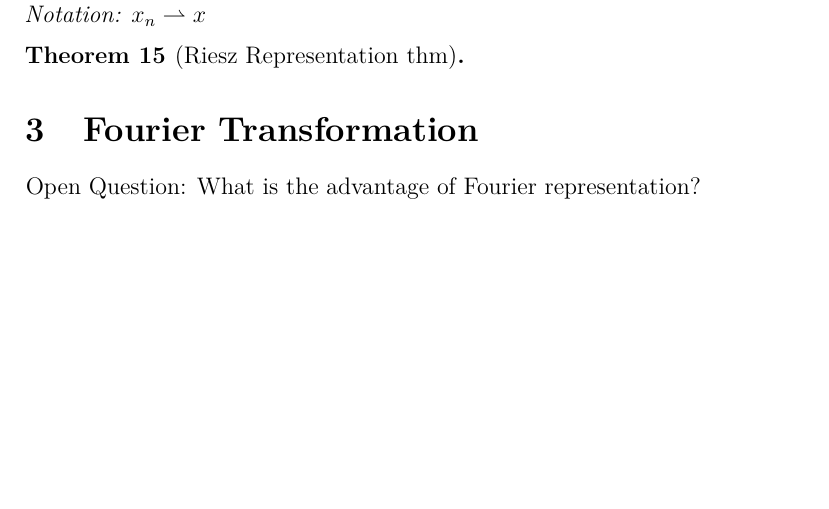
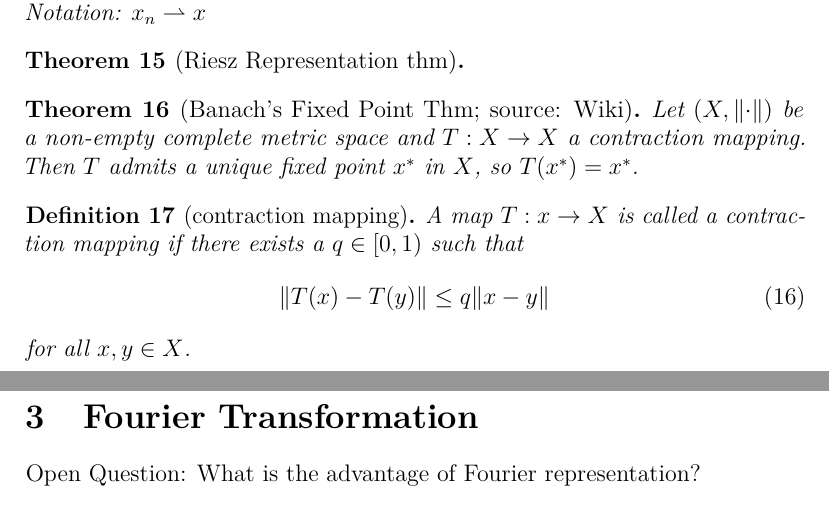
Before and after one commit to supifabi/Non-linear-Wave-Equations, a LaTeX document (Document formulae/NLW formulae.tex): part of page 4 of 7 before the commit and two parts of pages 4 and 5 of 8 after it, the two joined at a grey line, cut so that both start at the same text, the shorter picture padded with empty space. Compiled offline with pdfLaTeX.

Commit message:
Banach's fixed pt thm

```diff
--- a/Document formulae/NLW formulae.tex
+++ b/Document formulae/NLW formulae.tex
@@ -167,6 +167,18 @@ Notation: $x_n \rightharpoonup x$
 \begin{thm}[Riesz Representation thm]
 \end{thm}
 
+\begin{thm}[Banach's Fixed Point Thm; source: Wiki]
+Let $(X,\lVert \cdot \rVert)$ be a non-empty complete metric space and $T:X\rightarrow X$ a contraction mapping. Then $T$ admits a unique fixed point $x^*$ in $X$, so $T(x^*)=x^*$.
+\end{thm}
+
+\begin{definition}[contraction mapping]
+A map $T:x\rightarrow X$ is called a contraction mapping if there exists a $q\in [0,1)$ such that
+\begin{equation}
+\lVert T(x)-T(y) \rVert \leq q \lVert x-y \rVert
+\end{equation}
+for all $x,y\in X$.
+\end{definition}
+
 \section{Fourier Transformation}
 
 Open Question: What is the advantage of Fourier representation?
```
Also changed, not shown: Document formulae/NLW formulae.pdf.
